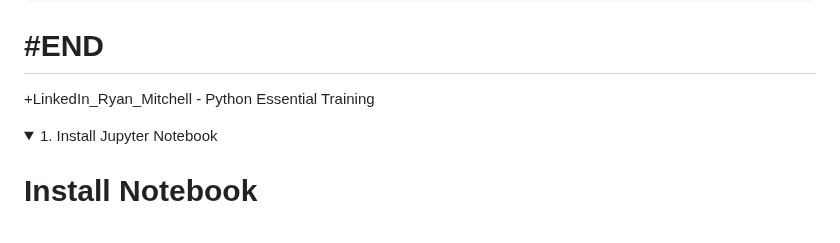
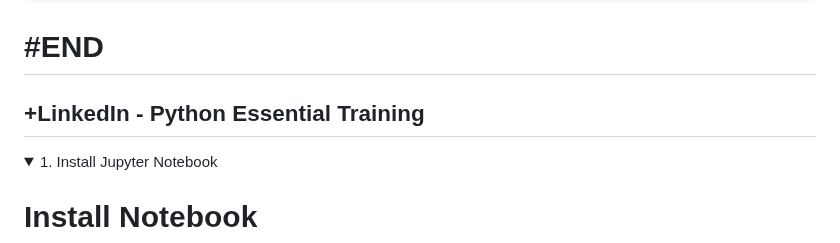
Before and after one commit to omeatai/src-python-flask-django, a Markdown page: README.md, the part around one of its changes. GitHub-like rendering; folded sections open.

```diff
--- a/README.md
+++ b/README.md
@@ -767,7 +767,7 @@ for name in names:
 # #END</details>
 
 
-+LinkedIn_Ryan_Mitchell - Python Essential Training
+## +LinkedIn - Python Essential Training
 
 <details>
 <summary>1. Install Jupyter Notebook </summary>
```
Also changed, not shown: other parts of README.md (+1 -1 lines).
